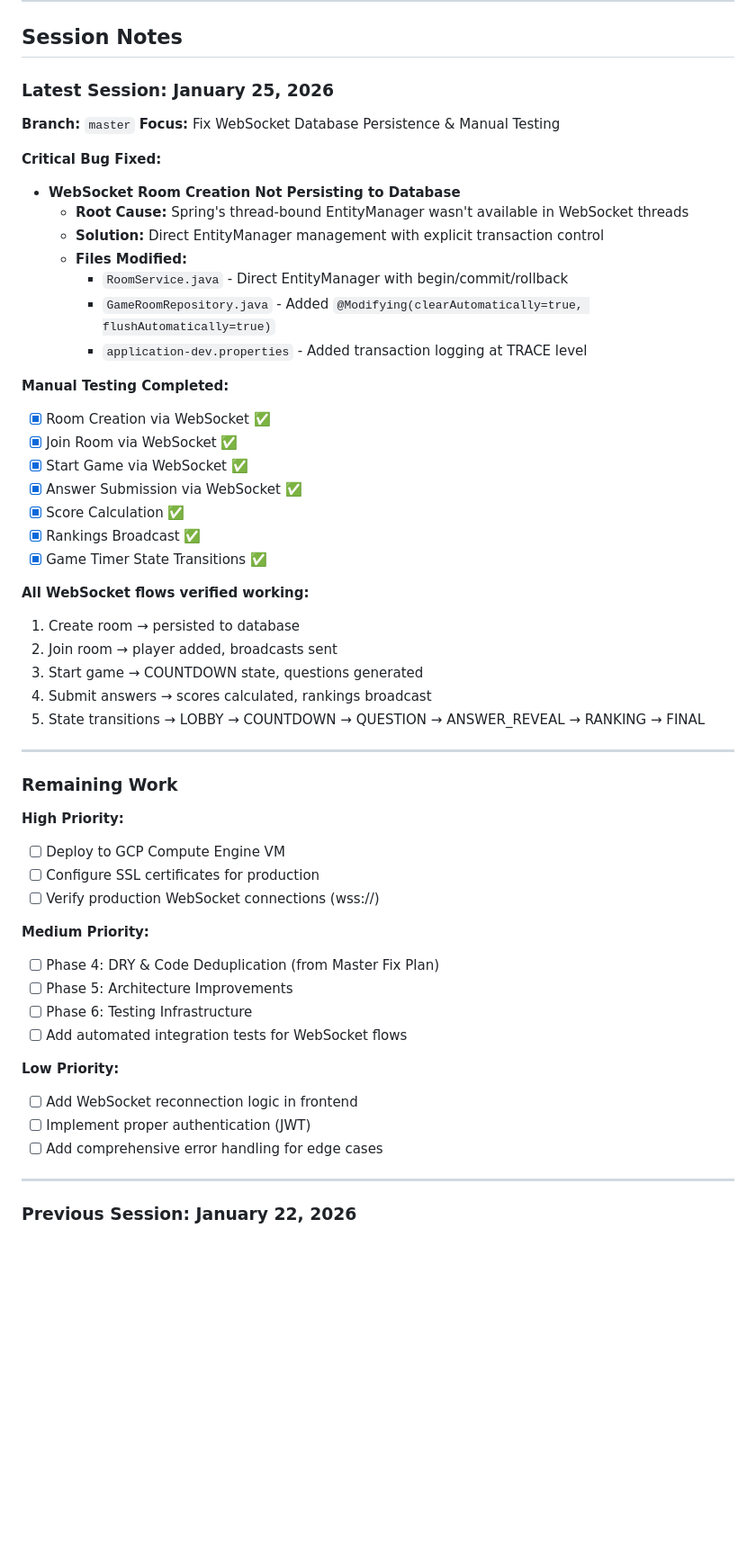
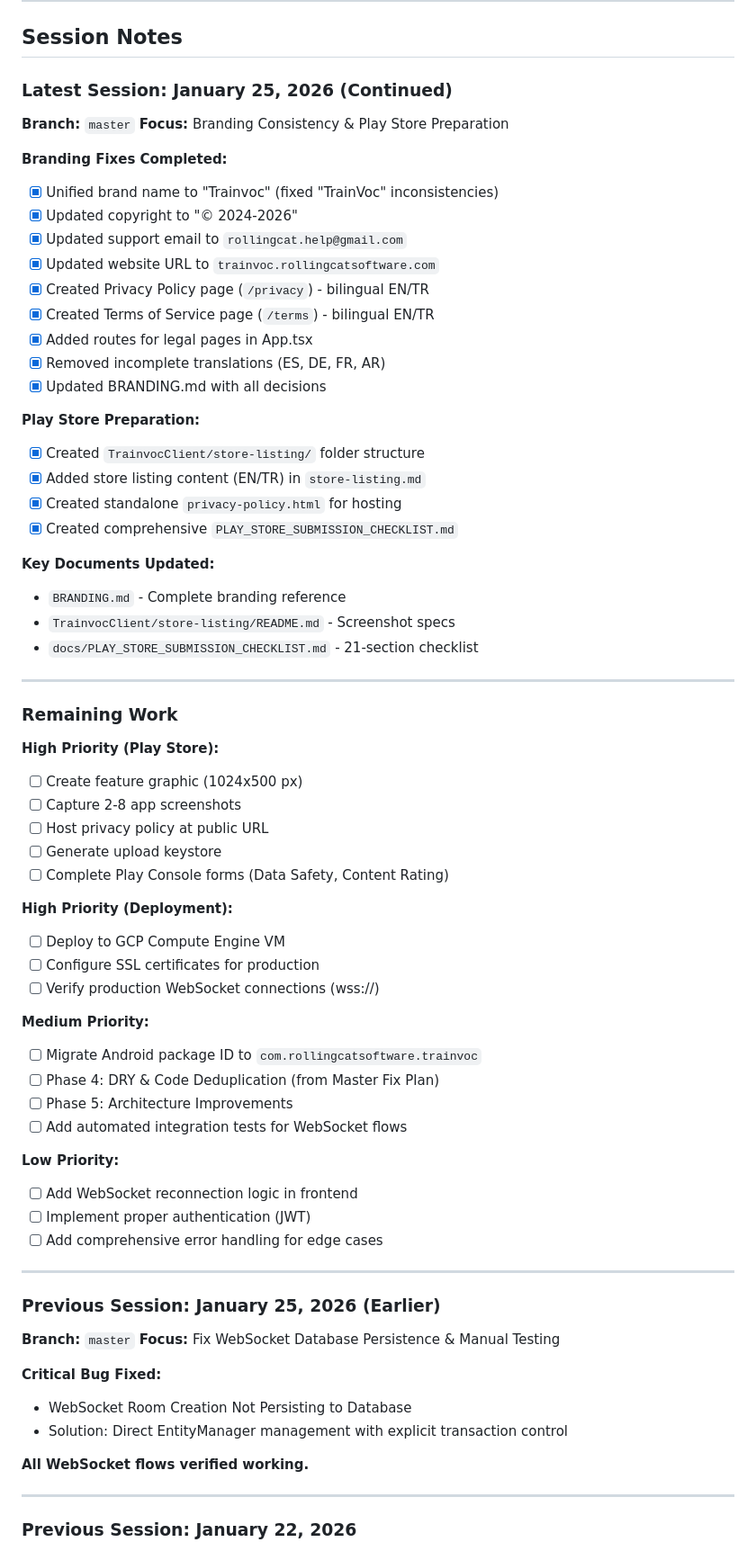
Before and after one commit to ahmetabdullahgultekin/Trainvoc, a Markdown page: CLAUDE.md, the part around the change. Shown at 90% size. Rendered like a GitHub page; blank space fills up the shorter version.

Commit message:
docs: update CLAUDE.md with branding and Play Store session notes
- Document branding fixes completed
- Add Play Store preparation tasks
- Update remaining work priorities
- Reorganize session notes chronologically

Co-Authored-By: Claude Opus 4.5 <noreply@anthropic.com>

```diff
--- a/CLAUDE.md
+++ b/CLAUDE.md
@@ -318,55 +318,72 @@ psql -d trainvoc-words -f TrainvocBackend/sql-queries/trainvoc-words-db-for-post
 
 ## Session Notes
 
-### Latest Session: January 25, 2026
+### Latest Session: January 25, 2026 (Continued)
 
 **Branch:** `master`
-**Focus:** Fix WebSocket Database Persistence & Manual Testing
+**Focus:** Branding Consistency & Play Store Preparation
 
-**Critical Bug Fixed:**
-- **WebSocket Room Creation Not Persisting to Database**
-  - **Root Cause:** Spring's thread-bound EntityManager wasn't available in WebSocket threads
-  - **Solution:** Direct EntityManager management with explicit transaction control
-  - **Files Modified:**
-    - `RoomService.java` - Direct EntityManager with begin/commit/rollback
-    - `GameRoomRepository.java` - Added `@Modifying(clearAutomatically=true, flushAutomatically=true)`
-    - `application-dev.properties` - Added transaction logging at TRACE level
+**Branding Fixes Completed:**
+- [x] Unified brand name to "Trainvoc" (fixed "TrainVoc" inconsistencies)
+- [x] Updated copyright to "© 2024-2026"
+- [x] Updated support email to `rollingcat.help@gmail.com`
+- [x] Updated website URL to `trainvoc.rollingcatsoftware.com`
+- [x] Created Privacy Policy page (`/privacy`) - bilingual EN/TR
+- [x] Created Terms of Service page (`/terms`) - bilingual EN/TR
+- [x] Added routes for legal pages in App.tsx
+- [x] Removed incomplete translations (ES, DE, FR, AR)
+- [x] Updated BRANDING.md with all decisions
 
-**Manual Testing Completed:**
-- [x] Room Creation via WebSocket ✅
-- [x] Join Room via WebSocket ✅
-- [x] Start Game via WebSocket ✅
-- [x] Answer Submission via WebSocket ✅
-- [x] Score Calculation ✅
-- [x] Rankings Broadcast ✅
-- [x] Game Timer State Transitions ✅
+**Play Store Preparation:**
+- [x] Created `TrainvocClient/store-listing/` folder structure
+- [x] Added store listing content (EN/TR) in `store-listing.md`
+- [x] Created standalone `privacy-policy.html` for hosting
+- [x] Created comprehensive `PLAY_STORE_SUBMISSION_CHECKLIST.md`
 
-**All WebSocket flows verified working:**
-1. Create room → persisted to database
-2. Join room → player added, broadcasts sent
-3. Start game → COUNTDOWN state, questions generated
-4. Submit answers → scores calculated, rankings broadcast
-5. State transitions → LOBBY → COUNTDOWN → QUESTION → ANSWER_REVEAL → RANKING → FINAL
+**Key Documents Updated:**
+- `BRANDING.md` - Complete branding reference
+- `TrainvocClient/store-listing/README.md` - Screenshot specs
+- `docs/PLAY_STORE_SUBMISSION_CHECKLIST.md` - 21-section checklist
 
 ---
 
 ### Remaining Work
 
-**High Priority:**
+**High Priority (Play Store):**
+- [ ] Create feature graphic (1024x500 px)
+- [ ] Capture 2-8 app screenshots
+- [ ] Host privacy policy at public URL
+- [ ] Generate upload keystore
+- [ ] Complete Play Console forms (Data Safety, Content Rating)
+
+**High Priority (Deployment):**
 - [ ] Deploy to GCP Compute Engine VM
 - [ ] Configure SSL certificates for production
 - [ ] Verify production WebSocket connections (wss://)
 
 **Medium Priority:**
+- [ ] Migrate Android package ID to `com.rollingcatsoftware.trainvoc`
 - [ ] Phase 4: DRY & Code Deduplication (from Master Fix Plan)
 - [ ] Phase 5: Architecture Improvements
-- [ ] Phase 6: Testing Infrastructure
 - [ ] Add automated integration tests for WebSocket flows
 
 **Low Priority:**
 - [ ] Add WebSocket reconnection logic in frontend
 - [ ] Implement proper authentication (JWT)
 - [ ] Add comprehensive error handling for edge cases
+
+---
+
+### Previous Session: January 25, 2026 (Earlier)
+
+**Branch:** `master`
+**Focus:** Fix WebSocket Database Persistence & Manual Testing
+
+**Critical Bug Fixed:**
+- WebSocket Room Creation Not Persisting to Database
+- Solution: Direct EntityManager management with explicit transaction control
+
+**All WebSocket flows verified working.**
 
 ---
 
```
